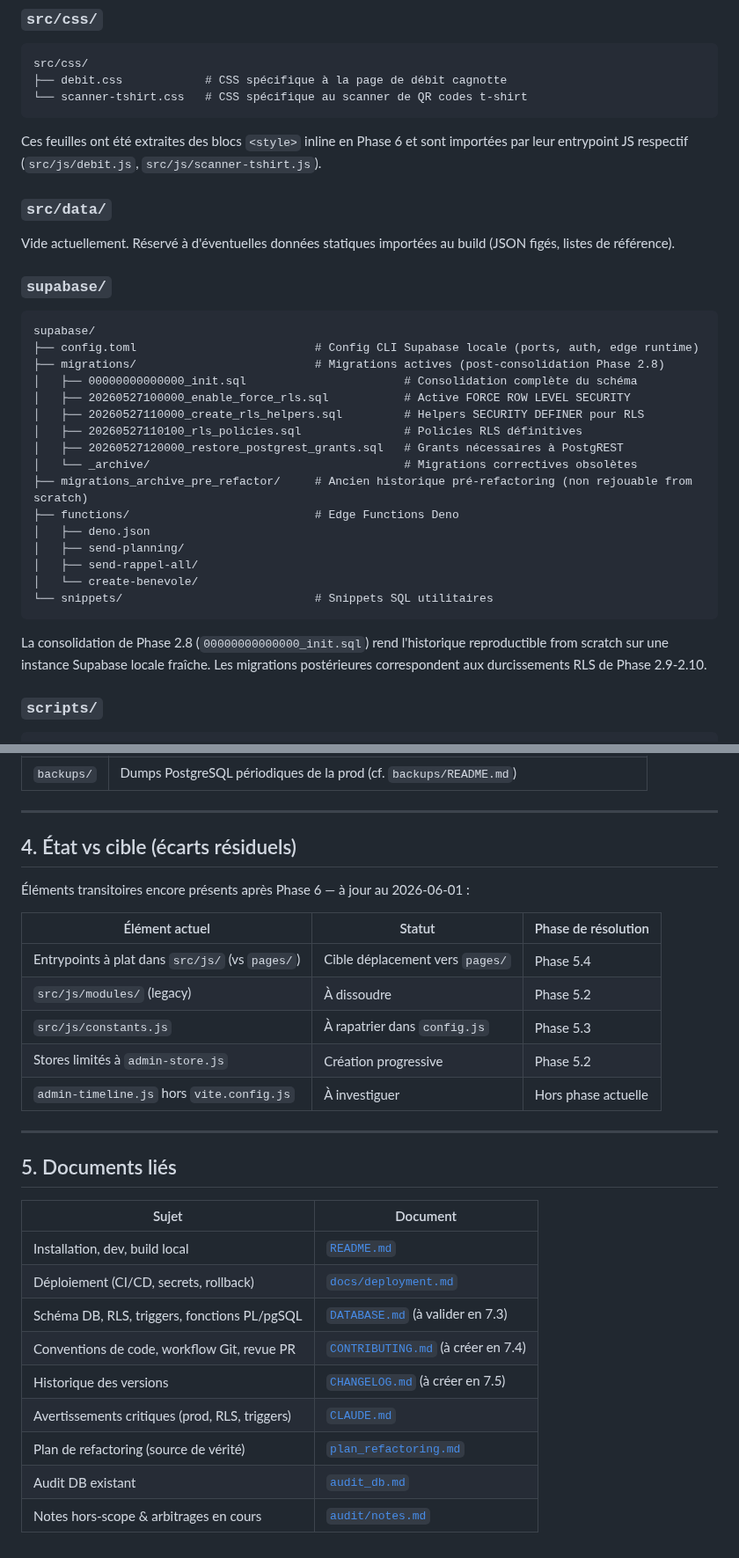
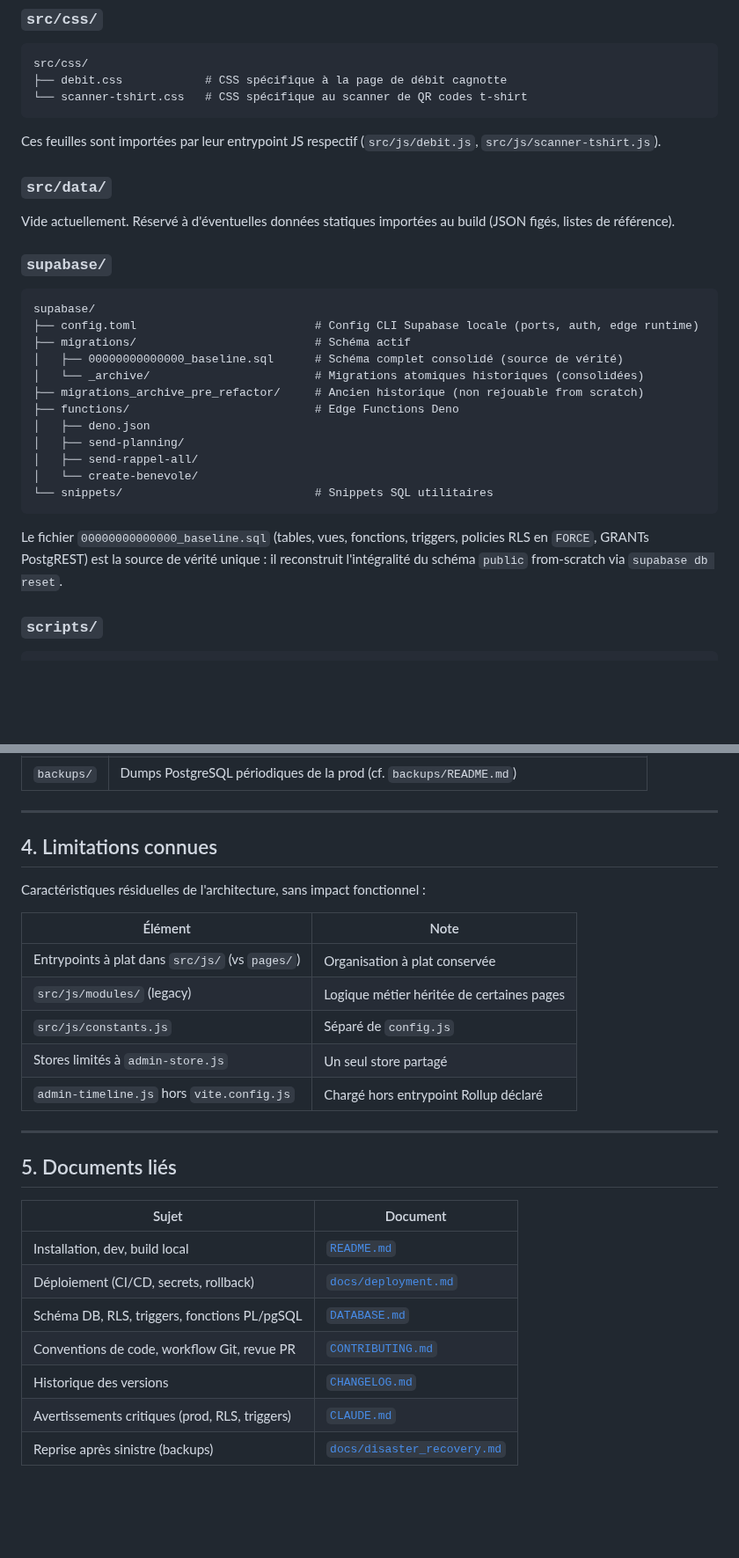
Before and after one commit to JeanFi675/appel-benevoles, a Markdown page: ARCHITECTURE.md, 2 parts joined by grey strips. Shown at 88% size. Rendered like a GitHub page; blank space fills up the shorter version.

Commit message:
docs(architecture): aligne ARCHITECTURE.md sur l'état V1 final (Phase 8.6)
Retrait des références aux phases de refactoring (en-tête, arbo, légendes,
section 'État vs cible' renommée 'Limitations connues' sans colonne phase) ;
arbo migrations mise à jour (baseline.sql unique + _archive) ; table
'Documents liés' nettoyée (retrait plan_refactoring/audit_db/audit-notes,
artefacts supprimés en clôture ; ajout disaster_recovery).

Co-Authored-By: Claude Opus 4.8 <noreply@anthropic.com>

````diff
--- a/ARCHITECTURE.md
+++ b/ARCHITECTURE.md
@@ -262,7 +262,7 @@ src/css/
 └── scanner-tshirt.css   # CSS spécifique au scanner de QR codes t-shirt
 ```
 
-Ces feuilles ont été extraites des blocs `<style>` inline en Phase 6 et sont importées par leur entrypoint JS respectif (`src/js/debit.js`, `src/js/scanner-tshirt.js`).
+Ces feuilles sont importées par leur entrypoint JS respectif (`src/js/debit.js`, `src/js/scanner-tshirt.js`).
 
 ### `src/data/`
 
@@ -273,14 +273,10 @@ Vide actuellement. Réservé à d'éventuelles données statiques importées au
 ```
 supabase/
 ├── config.toml                          # Config CLI Supabase locale (ports, auth, edge runtime)
-├── migrations/                          # Migrations actives (post-consolidation Phase 2.8)
-│   ├── 00000000000000_init.sql                       # Consolidation complète du schéma
-│   ├── 20260527100000_enable_force_rls.sql           # Active FORCE ROW LEVEL SECURITY
-│   ├── 20260527110000_create_rls_helpers.sql         # Helpers SECURITY DEFINER pour RLS
-│   ├── 20260527110100_rls_policies.sql               # Policies RLS définitives
-│   ├── 20260527120000_restore_postgrest_grants.sql   # Grants nécessaires à PostgREST
-│   └── _archive/                                     # Migrations correctives obsolètes
-├── migrations_archive_pre_refactor/     # Ancien historique pré-refactoring (non rejouable from scratch)
+├── migrations/                          # Schéma actif
+│   ├── 00000000000000_baseline.sql      # Schéma complet consolidé (source de vérité)
+│   └── _archive/                        # Migrations atomiques historiques (consolidées)
+├── migrations_archive_pre_refactor/     # Ancien historique (non rejouable from scratch)
 ├── functions/                           # Edge Functions Deno
 │   ├── deno.json
 │   ├── send-planning/
@@ -289,7 +285,7 @@ supabase/
 └── snippets/                            # Snippets SQL utilitaires
 ```
 
-La consolidation de Phase 2.8 (`00000000000000_init.sql`) rend l'historique reproductible from scratch sur une instance Supabase locale fraîche. Les migrations postérieures correspondent aux durcissements RLS de Phase 2.9-2.10.
+Le fichier `00000000000000_baseline.sql` (tables, vues, fonctions, triggers, policies RLS en `FORCE`, GRANTs PostgREST) est la source de vérité unique : il reconstruit l'intégralité du schéma `public` from-scratch via `supabase db reset`.
 
 ### `scripts/`
 
@@ -312,30 +308,28 @@ scripts/
 
 ---
 
-## 4. État vs cible (écarts résiduels)
+## 4. Limitations connues
 
-Éléments transitoires encore présents après Phase 6 — à jour au 2026-06-01 :
+Caractéristiques résiduelles de l'architecture, sans impact fonctionnel :
 
-| Élément actuel                                  | Statut                          | Phase de résolution |
-| ----------------------------------------------- | ------------------------------- | ------------------- |
-| Entrypoints à plat dans `src/js/` (vs `pages/`) | Cible déplacement vers `pages/` | Phase 5.4           |
-| `src/js/modules/` (legacy)                      | À dissoudre                     | Phase 5.2           |
-| `src/js/constants.js`                           | À rapatrier dans `config.js`    | Phase 5.3           |
-| Stores limités à `admin-store.js`               | Création progressive            | Phase 5.2           |
-| `admin-timeline.js` hors `vite.config.js`       | À investiguer                   | Hors phase actuelle |
+| Élément                                         | Note                                      |
+| ----------------------------------------------- | ----------------------------------------- |
+| Entrypoints à plat dans `src/js/` (vs `pages/`) | Organisation à plat conservée             |
+| `src/js/modules/` (legacy)                      | Logique métier héritée de certaines pages |
+| `src/js/constants.js`                           | Séparé de `config.js`                     |
+| Stores limités à `admin-store.js`               | Un seul store partagé                     |
+| `admin-timeline.js` hors `vite.config.js`       | Chargé hors entrypoint Rollup déclaré     |
 
 ---
 
 ## 5. Documents liés
 
-| Sujet                                          | Document                                              |
-| ---------------------------------------------- | ----------------------------------------------------- |
-| Installation, dev, build local                 | [`README.md`](README.md)                              |
-| Déploiement (CI/CD, secrets, rollback)         | [`docs/deployment.md`](docs/deployment.md)            |
-| Schéma DB, RLS, triggers, fonctions PL/pgSQL   | [`DATABASE.md`](DATABASE.md) (à valider en 7.3)       |
-| Conventions de code, workflow Git, revue PR    | [`CONTRIBUTING.md`](CONTRIBUTING.md) (à créer en 7.4) |
-| Historique des versions                        | [`CHANGELOG.md`](CHANGELOG.md) (à créer en 7.5)       |
-| Avertissements critiques (prod, RLS, triggers) | [`CLAUDE.md`](CLAUDE.md)                              |
-| Plan de refactoring (source de vérité)         | [`plan_refactoring.md`](plan_refactoring.md)          |
-| Audit DB existant                              | [`audit_db.md`](audit_db.md)                          |
-| Notes hors-scope & arbitrages en cours         | [`audit/notes.md`](audit/notes.md)                    |
+| Sujet                                          | Document                                                 |
+| ---------------------------------------------- | -------------------------------------------------------- |
+| Installation, dev, build local                 | [`README.md`](README.md)                                 |
+| Déploiement (CI/CD, secrets, rollback)         | [`docs/deployment.md`](docs/deployment.md)               |
+| Schéma DB, RLS, triggers, fonctions PL/pgSQL   | [`DATABASE.md`](DATABASE.md)                             |
+| Conventions de code, workflow Git, revue PR    | [`CONTRIBUTING.md`](CONTRIBUTING.md)                     |
+| Historique des versions                        | [`CHANGELOG.md`](CHANGELOG.md)                           |
+| Avertissements critiques (prod, RLS, triggers) | [`CLAUDE.md`](CLAUDE.md)                                 |
+| Reprise après sinistre (backups)               | [`docs/disaster_recovery.md`](docs/disaster_recovery.md) |
````
Also changed, not shown: other parts of ARCHITECTURE.md (+5 -5 lines).
